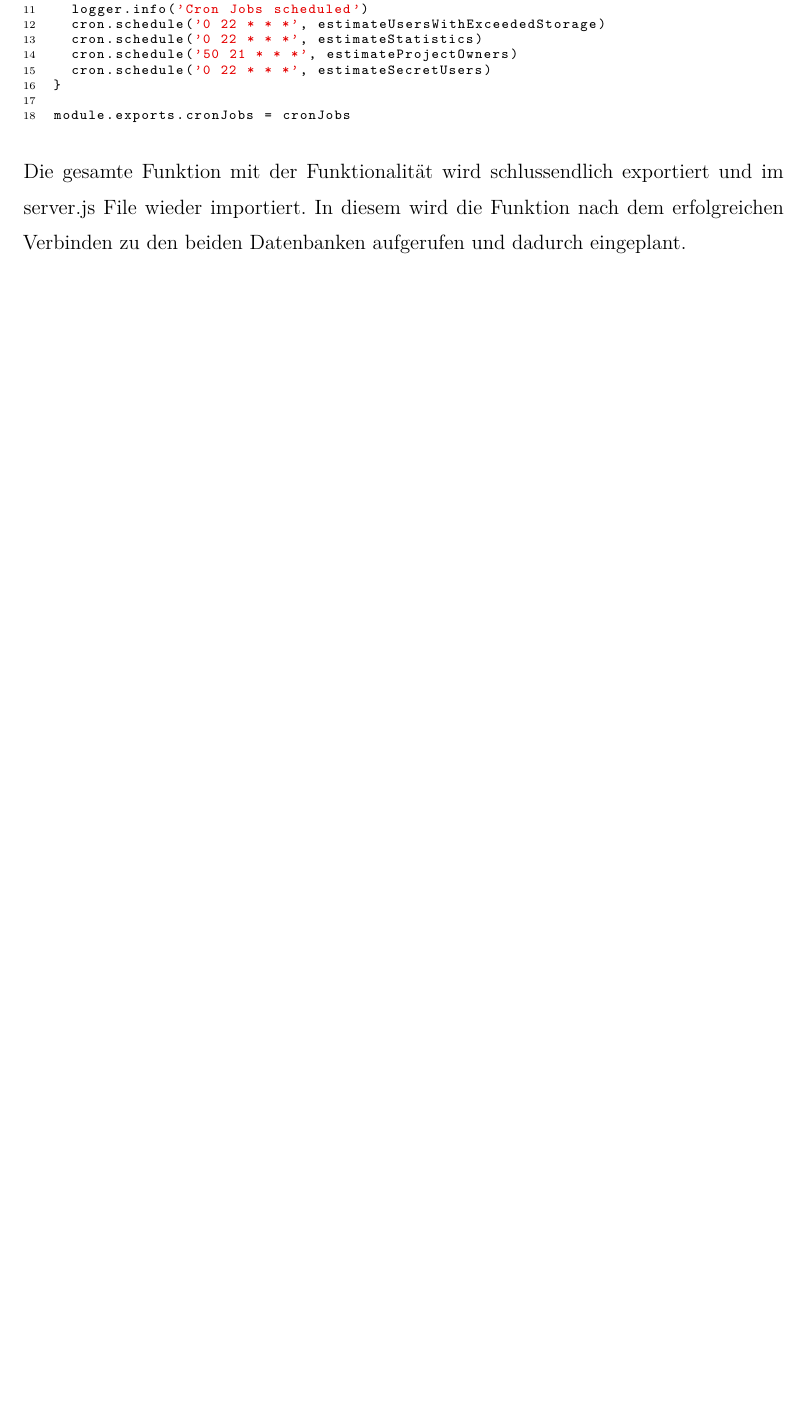
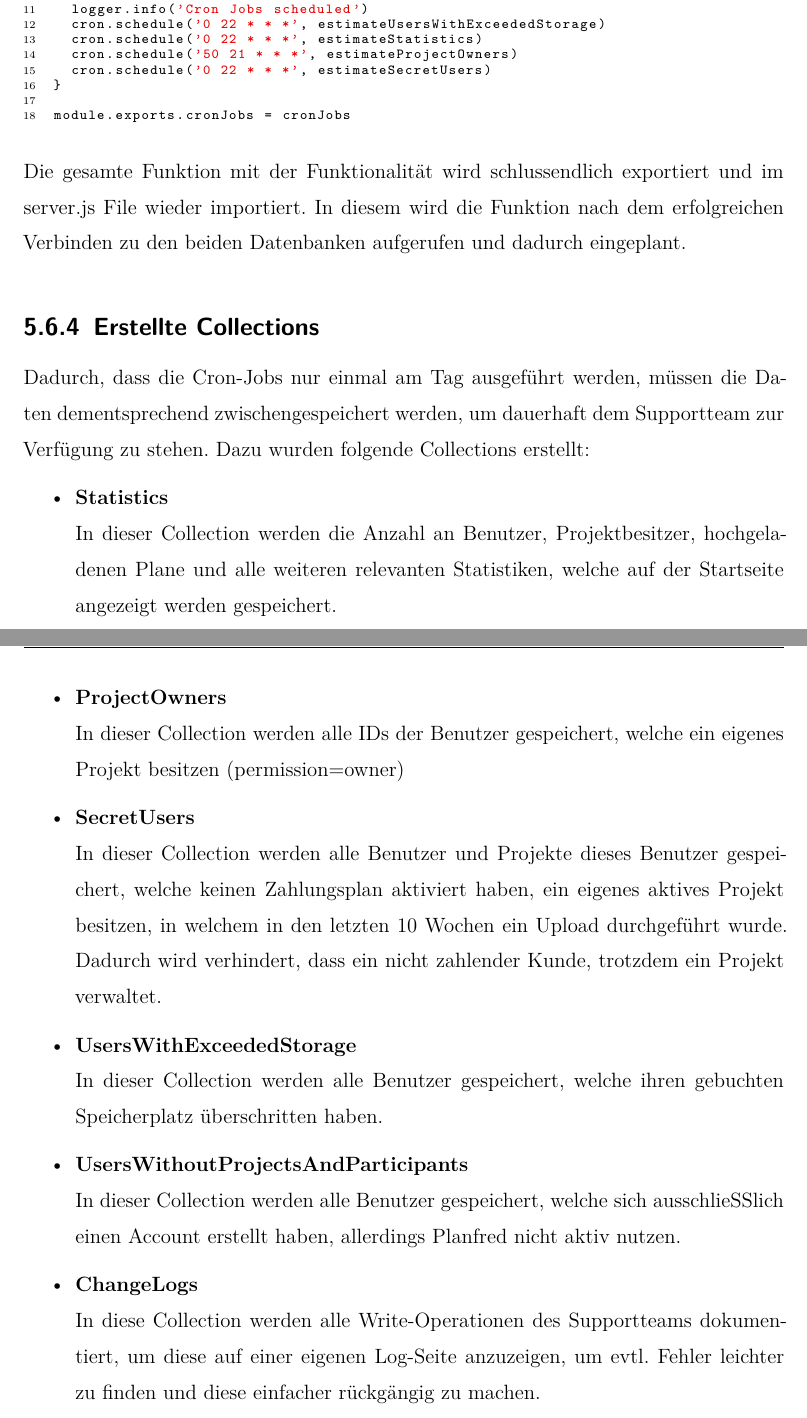
Before and after one commit to ArztF/PlanfredCRM_Thesis, a LaTeX thesis (thesis.tex, which reads content/database_performance/created_collections.tex, sections/database.tex): part of page 71 of 103 before the commit and two parts of pages 72 and 73 of 105 after it, the two joined at a grey line, cut so that both start at the same text, the shorter picture padded with empty space. Compiled offline with XeLaTeX.

Commit message:
add last chapter

```diff
--- /dev/null
+++ b/content/database_performance/created_collections.tex
@@ -0,0 +1,21 @@
+Dadurch, dass die Cron-Jobs nur einmal am Tag ausgeführt werden, müssen die Daten dementsprechend zwischengespeichert werden, um dauerhaft dem Supportteam zur Verfügung zu stehen. Dazu wurden folgende Collections erstellt:
+\begin{itemize}
+    \item \textbf{Statistics}
+        \newline
+        In dieser Collection werden die Anzahl an Benutzer, Projektbesitzer, hochgeladenen Plane und alle weiteren relevanten Statistiken, welche auf der Startseite angezeigt werden gespeichert.
+    \item \textbf{ProjectOwners}
+        \newline
+        In dieser Collection werden alle IDs der Benutzer gespeichert, welche ein eigenes Projekt besitzen (permission=owner)
+    \item \textbf{SecretUsers}
+        \newline
+        In dieser Collection werden alle Benutzer und Projekte dieses Benutzer gespeichert, welche keinen Zahlungsplan aktiviert haben, ein eigenes aktives Projekt besitzen, in welchem in den letzten 10 Wochen ein Upload durchgeführt wurde. Dadurch wird verhindert, dass ein nicht zahlender Kunde, trotzdem ein Projekt verwaltet.
+    \item \textbf{UsersWithExceededStorage}
+        \newline
+        In dieser Collection werden alle Benutzer gespeichert, welche ihren gebuchten Speicherplatz überschritten haben.
+    \item \textbf{UsersWithoutProjectsAndParticipants}
+        \newline
+        In dieser Collection werden alle Benutzer gespeichert, welche sich ausschließlich einen Account erstellt haben, allerdings Planfred nicht aktiv nutzen.
+    \item \textbf{ChangeLogs}
+        \newline
+        In diese Collection werden alle Write-Operationen des Supportteams dokumentiert, um diese auf einer eigenen Log-Seite anzuzeigen, um evtl. Fehler leichter zu finden und diese einfacher rückgängig zu machen.
+\end{itemize}
--- a/sections/database.tex
+++ b/sections/database.tex
@@ -35,3 +35,7 @@ In diesem Kapitel werden zunächst die Grundlagen und die Definition der Datenba
 \subsection{Implementierung}
 \setauthor{Felix Arzt}
 \input{content/database_performance/implementation_cron_jobs}
+
+\subsection{Erstellte Collections}
+\setauthor{Felix Arzt}
+\input{content/database_performance/created_collections}
```
Also changed, not shown: content/backend/REST_API/user.tex (+3 -3 lines), content/backend/express_js.tex (+2 -2 lines), content/backend/express_js_vs_nest_js.tex (+1 -1 lines), content/backend/nest_js.tex (+0 -3 lines), content/database_basics/databasestructur.tex (+1 -1 lines), content/database_basics/mongodb.tex (+2 -2 lines).
